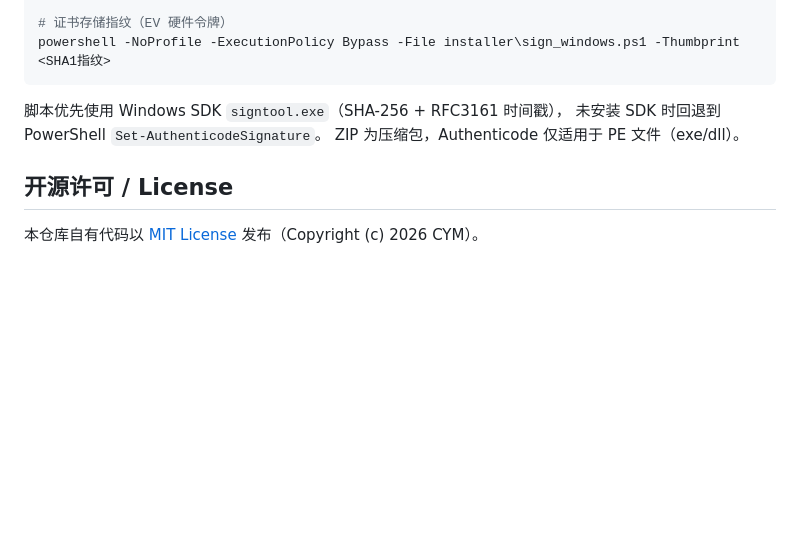
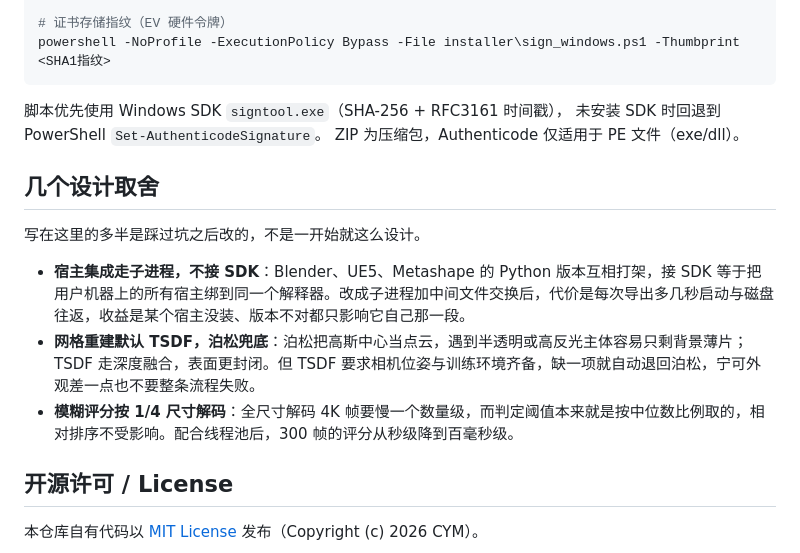
Before and after one commit to x-kimi-chen/Universal-Scene-Forge, a Markdown page: README.md, the part around the change. Rendered like a GitHub page; blank space fills up the shorter version.

Commit message:
docs(readme): 增加三处设计取舍说明
宿主集成方式、TSDF 与泊松的取舍、模糊评分降采样，均对应现有实现，未新增功能描述。

```diff
--- a/README.md
+++ b/README.md
@@ -65,6 +65,14 @@ powershell -NoProfile -ExecutionPolicy Bypass -File installer\sign_windows.ps1 -
 未安装 SDK 时回退到 PowerShell `Set-AuthenticodeSignature`。
 ZIP 为压缩包，Authenticode 仅适用于 PE 文件（exe/dll）。
 
+## 几个设计取舍
+
+写在这里的多半是踩过坑之后改的，不是一开始就这么设计。
+
+- **宿主集成走子进程，不接 SDK**：Blender、UE5、Metashape 的 Python 版本互相打架，接 SDK 等于把用户机器上的所有宿主绑到同一个解释器。改成子进程加中间文件交换后，代价是每次导出多几秒启动与磁盘往返，收益是某个宿主没装、版本不对都只影响它自己那一段。
+- **网格重建默认 TSDF，泊松兜底**：泊松把高斯中心当点云，遇到半透明或高反光主体容易只剩背景薄片；TSDF 走深度融合，表面更封闭。但 TSDF 要求相机位姿与训练环境齐备，缺一项就自动退回泊松，宁可外观差一点也不要整条流程失败。
+- **模糊评分按 1/4 尺寸解码**：全尺寸解码 4K 帧要慢一个数量级，而判定阈值本来就是按中位数比例取的，相对排序不受影响。配合线程池后，300 帧的评分从秒级降到百毫秒级。
+
 ## 开源许可 / License
 
 本仓库自有代码以 [MIT License](LICENSE) 发布（Copyright (c) 2026 CYM）。
```
